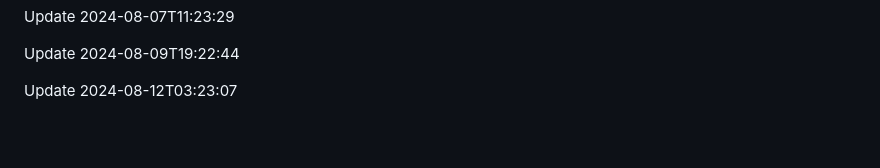
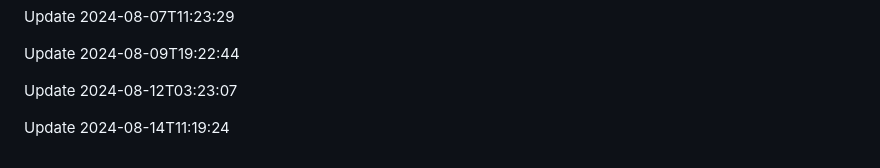
Before and after one commit to htiketun/php-messaging-suite, a Markdown page: README.md, the part around the change. Rendered like a GitHub page; blank space fills up the shorter version.

```diff
--- a/README.md
+++ b/README.md
@@ -323,3 +323,5 @@ Update 2024-08-07T11:23:29
 Update 2024-08-09T19:22:44
 
 Update 2024-08-12T03:23:07
+
+Update 2024-08-14T11:19:24
```
